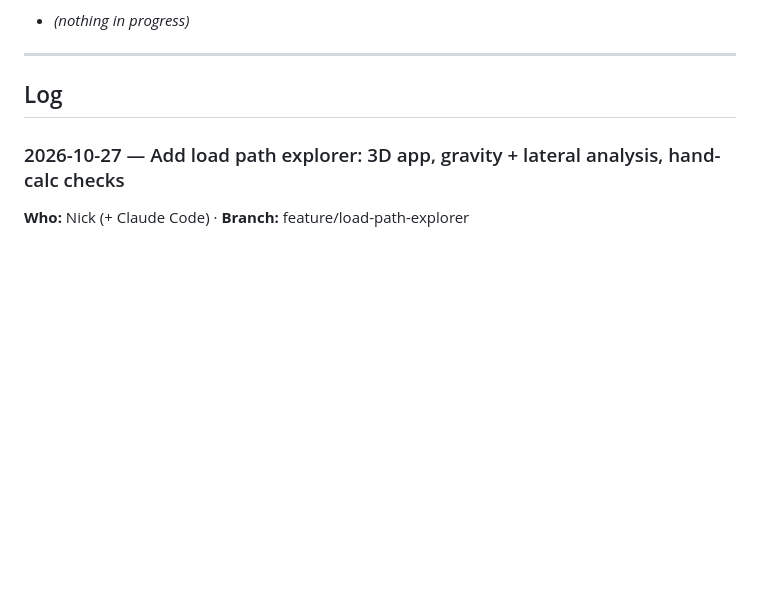
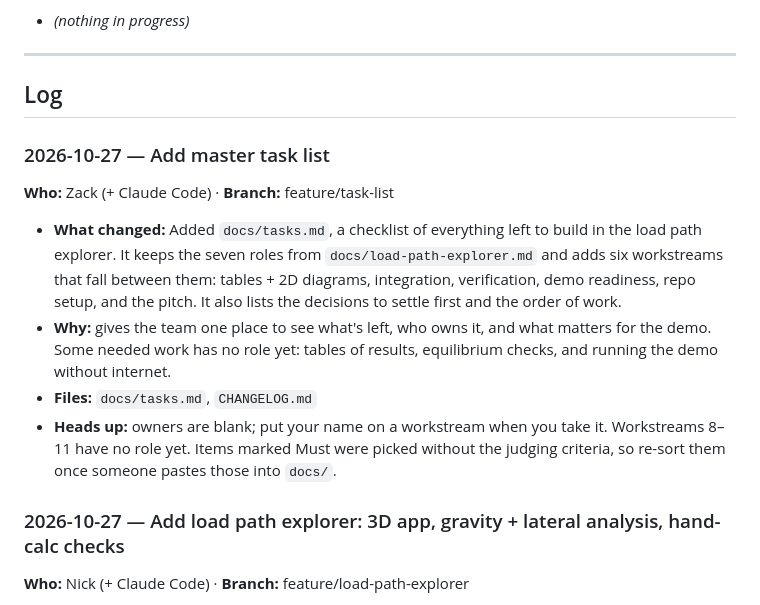
Before and after one commit to THELaw688/Team-17-Hackathon-NCSEA, a Markdown page: CHANGELOG.md, the part around the change. Drawn GitHub-style; blank space fills up the shorter version.

```diff
--- a/CHANGELOG.md
+++ b/CHANGELOG.md
@@ -57,6 +57,21 @@ how we avoid two people rewriting the same file.
 ---
 
 ## Log
+
+### 2026-10-27 — Add master task list
+**Who:** Zack (+ Claude Code) · **Branch:** feature/task-list
+
+- **What changed:** Added `docs/tasks.md`, a checklist of everything left to build in the load path
+  explorer. It keeps the seven roles from `docs/load-path-explorer.md` and adds six workstreams that
+  fall between them: tables + 2D diagrams, integration, verification, demo readiness, repo setup,
+  and the pitch. It also lists the decisions to settle first and the order of work.
+- **Why:** gives the team one place to see what's left, who owns it, and what matters for the demo.
+  Some needed work has no role yet: tables of results, equilibrium checks, and running the demo
+  without internet.
+- **Files:** `docs/tasks.md`, `CHANGELOG.md`
+- **Heads up:** owners are blank; put your name on a workstream when you take it. Workstreams 8–11
+  have no role yet. Items marked Must were picked without the judging criteria, so re-sort them
+  once someone pastes those into `docs/`.
 
 ### 2026-10-27 — Add load path explorer: 3D app, gravity + lateral analysis, hand-calc checks
 **Who:** Nick (+ Claude Code) · **Branch:** feature/load-path-explorer
```
Also changed, not shown: docs/tasks.md (added, +162 -0 lines).
